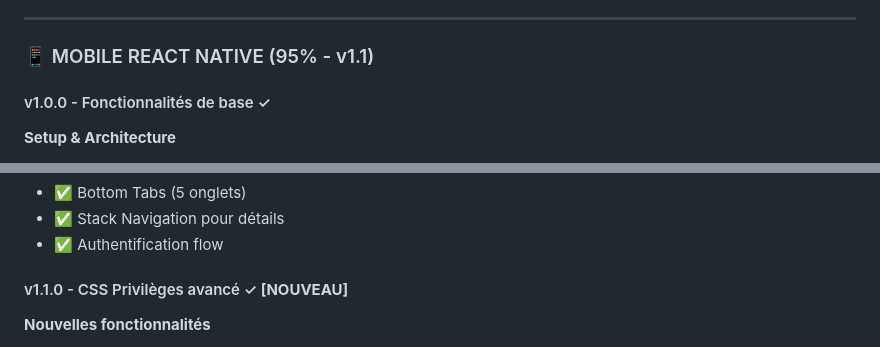
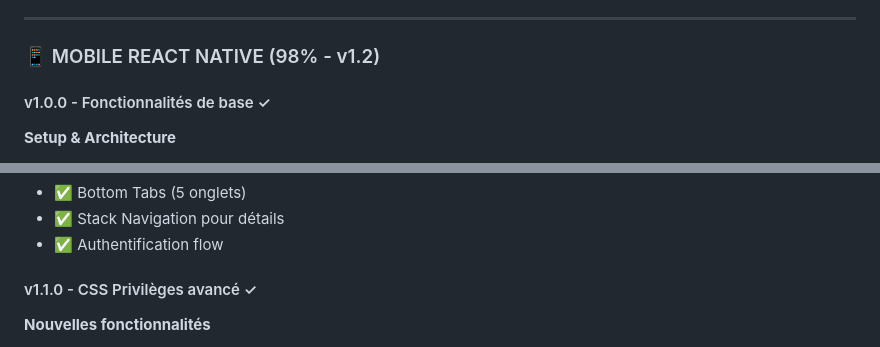
Before and after one commit to haythemsaa/css, a Markdown page: RECAPITULATIF_AJOUTS_CSS.md, 2 parts joined by grey strips. Rendered like a GitHub page.

```diff
--- a/RECAPITULATIF_AJOUTS_CSS.md
+++ b/RECAPITULATIF_AJOUTS_CSS.md
@@ -152,7 +152,7 @@ Créer une plateforme de fidélisation pour les supporters du CSS avec un systè
 
 ---
 
-### 📱 MOBILE REACT NATIVE (95% - v1.1)
+### 📱 MOBILE REACT NATIVE (98% - v1.2)
 
 #### v1.0.0 - Fonctionnalités de base ✓
 
@@ -175,7 +175,7 @@ Créer une plateforme de fidélisation pour les supporters du CSS avec un systè
 - ✅ Stack Navigation pour détails
 - ✅ Authentification flow
 
-#### v1.1.0 - CSS Privilèges avancé ✓ **[NOUVEAU]**
+#### v1.1.0 - CSS Privilèges avancé ✓
 
 **Nouvelles fonctionnalités**
 - ✅ **PartnerDetailScreen** : Détails partenaire + liste d'offres
```
Also changed, not shown: other parts of RECAPITULATIF_AJOUTS_CSS.md (+57 -11 lines), 1 other file.
